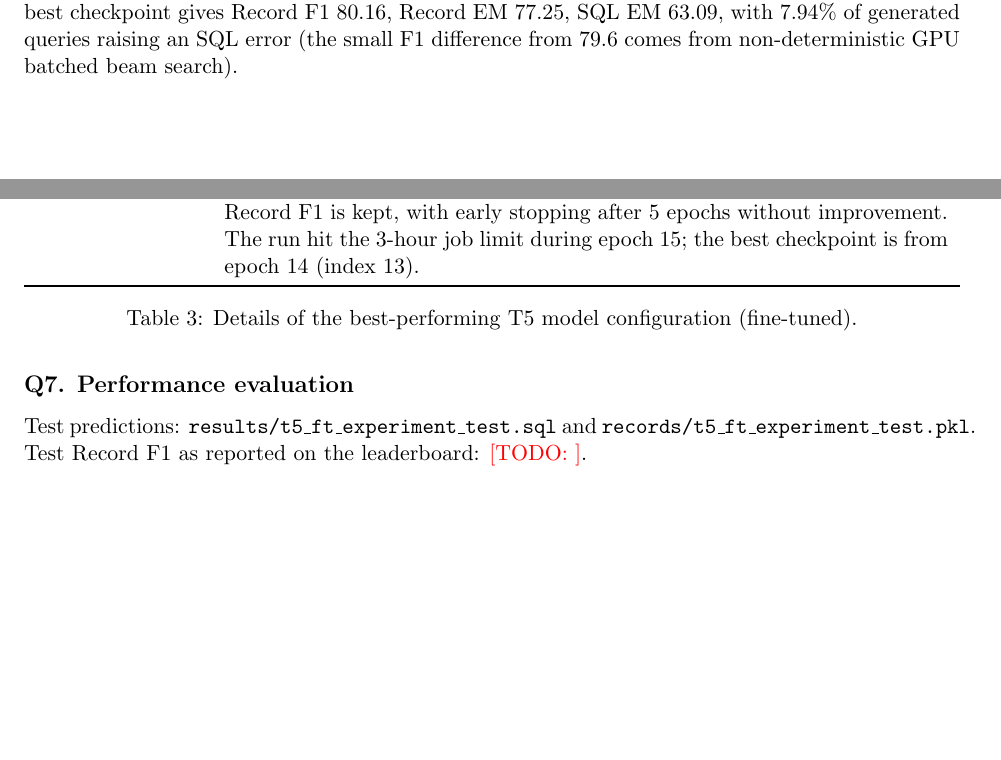
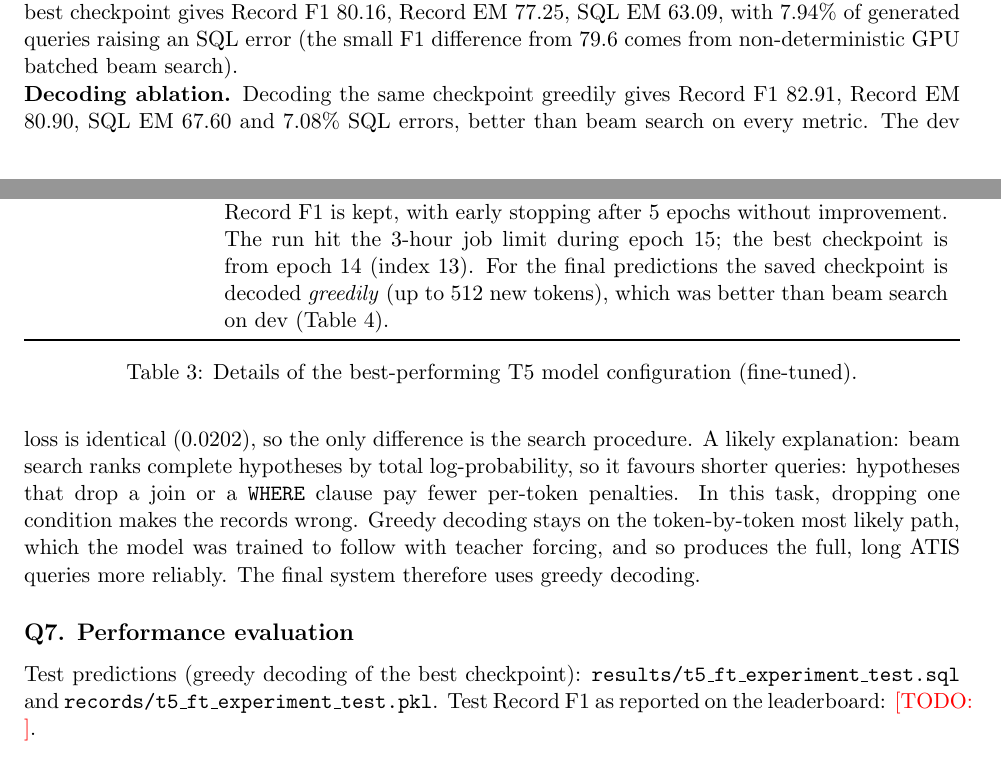
Before and after one commit to Reemostat/nyu-dsga1011-a4, a LaTeX document (report/report.tex): two parts of pages 3 and 4 of 6, joined at a grey line, cut so that both start at the same text. Compiled offline with pdfLaTeX.

Commit message:
Report: greedy vs beam decoding ablation; greedy is final
Co-Authored-By: Claude Opus 5.5 <noreply@anthropic.com>

```diff
--- a/report/report.tex
+++ b/report/report.tex
@@ -187,7 +187,9 @@ AdamW (lr $5\times10^{-4}$, $\beta=(0.9,0.999)$, $\epsilon=10^{-8}$, weight deca
 LayerNorm), batch size 16, cosine schedule with 1 warm-up epoch and 20 scheduled epochs, token-level cross-entropy.
 After every epoch the model is evaluated on dev by generating with beam search (4 beams, up to 512 new tokens) and
 executing the SQL. The checkpoint with the best dev Record F1 is kept, with early stopping after 5 epochs without
-improvement. The run hit the 3-hour job limit during epoch 15; the best checkpoint is from epoch 14 (index 13). \\
+improvement. The run hit the 3-hour job limit during epoch 15; the best checkpoint is from epoch 14 (index 13).
+For the final predictions the saved checkpoint is decoded \emph{greedily} (up to 512 new tokens), which was
+better than beam search on dev (Table~4). \\
 \bottomrule
 \end{tabularx}
 \caption{Details of the best-performing T5 model configuration (fine-tuned).}
@@ -217,6 +219,14 @@ epoch 1: 27.6, 2: 42.7, 3: 55.7, 4: 61.1, 5: 69.2, 6: 69.4, 7: 74.9, 8: 75.7, 9:
 12: 78.4, 13: 78.5, 14: 79.6.
 Re-evaluating the saved best checkpoint gives Record F1 80.16, Record EM 77.25, SQL EM 63.09, with 7.94\% of
 generated queries raising an SQL error (the small F1 difference from 79.6 comes from non-deterministic GPU batched beam search).
+
+\noindent\textbf{Decoding ablation.} Decoding the same checkpoint greedily gives Record F1 82.91, Record EM 80.90,
+SQL EM 67.60 and 7.08\% SQL errors, better than beam search on every metric. The dev loss is identical (0.0202),
+so the only difference is the search procedure. A likely explanation: beam search ranks complete hypotheses by total log-probability, so it
+favours shorter queries: hypotheses that drop a join or a \texttt{WHERE} clause pay fewer per-token penalties.
+In this task, dropping one condition makes the records wrong. Greedy decoding stays on the token-by-token
+most likely path, which the model was trained to follow with teacher forcing, and so produces the full,
+long ATIS queries more reliably. The final system therefore uses greedy decoding.
 
 \begin{table}[h]
 \centering
@@ -276,7 +286,7 @@ structural differences, such as extra selected columns or extra filters (e.g.\ a
 \end{table}
 
 \subsection*{Q7. Performance evaluation}
-Test predictions: \texttt{results/t5\_ft\_experiment\_test.sql} and \texttt{records/t5\_ft\_experiment\_test.pkl}.
+Test predictions (greedy decoding of the best checkpoint): \texttt{results/t5\_ft\_experiment\_test.sql} and \texttt{records/t5\_ft\_experiment\_test.pkl}.
 Test Record F1 as reported on the leaderboard: \todo{}.
 
 \end{document}
```
Also changed, not shown: report/report.tex (4 more changed lines).
